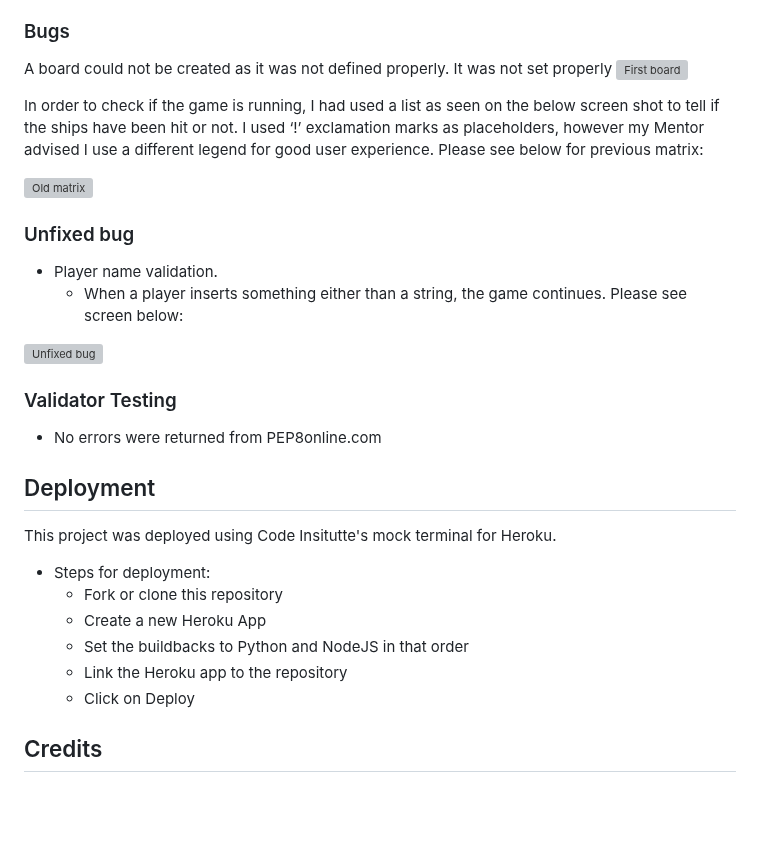
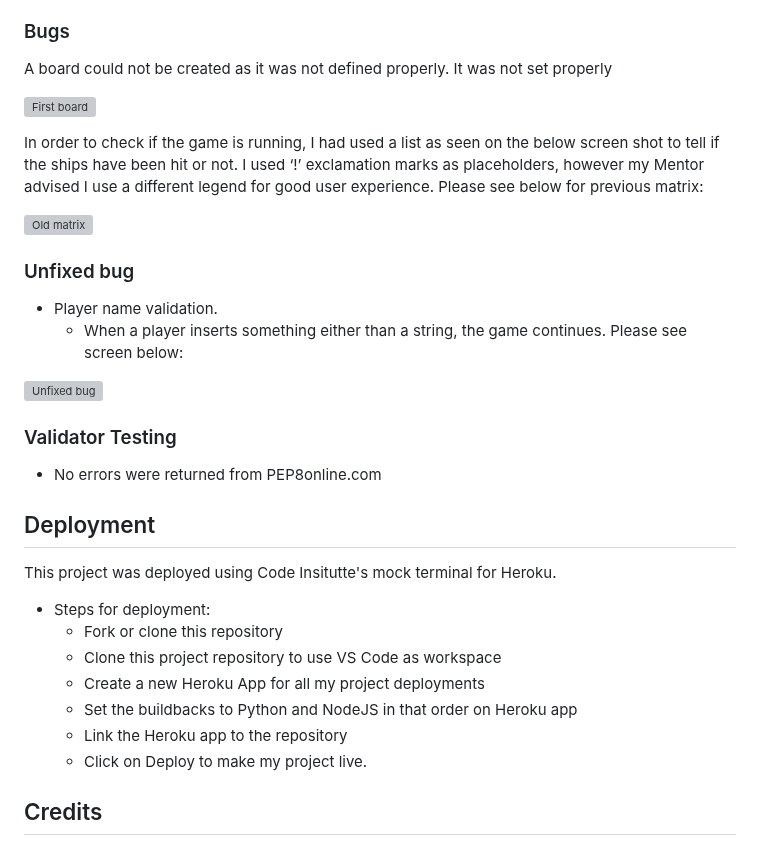
Before and after one commit to hlomphosibeko/World-War-Battles, a Markdown page: README.md, the part around one of its changes. Drawn GitHub-style; blank space fills up the shorter version; grey boxes are pictures that could not be loaded.

Commit message:
Rename attached documents, add on the README.md document file, add content on the Deplyment section

```diff
--- a/README.md
+++ b/README.md
@@ -89,6 +89,7 @@ The rest of the trailing white spaces will be fixed on future implementations.
 
 ### Bugs
 A board could not be created as it was not defined properly. It was not set properly
+
 ![First board](README.md.docs/first-board.png)
 
 In order to check if the game is running, I had used a list as seen on the below screen shot to tell if the ships have been hit or not. I used ‘!’ exclamation marks as placeholders, however my Mentor advised I use a different legend for good user experience. Please see below for previous matrix:
@@ -110,10 +111,11 @@ This project was deployed using Code Insitutte's mock terminal for Heroku.
 
 - Steps for deployment:
     - Fork or clone this repository
-    - Create a new Heroku App
-    - Set the buildbacks to Python and NodeJS in that order
+    - Clone this project repository to use VS Code as workspace
+    - Create a new Heroku App for all my project deployments
+    - Set the buildbacks to Python and NodeJS in that order on Heroku app
     - Link the Heroku app to the repository
-    - Click on Deploy
+    - Click on Deploy to make my project live.
 
 
 ## Credits
```
Also changed, not shown: other parts of README.md (+1 -1 lines).
